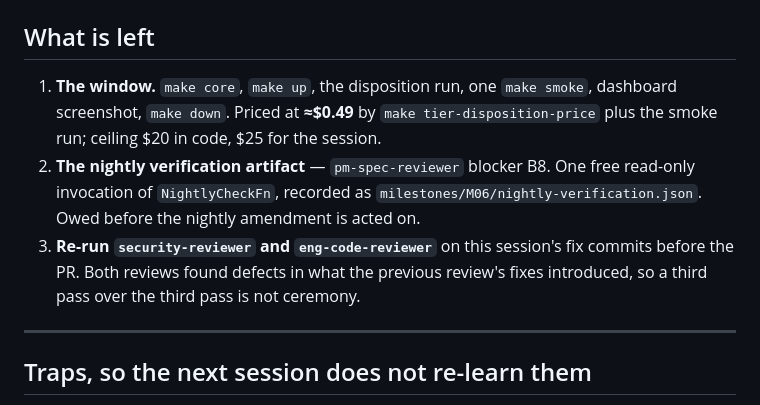
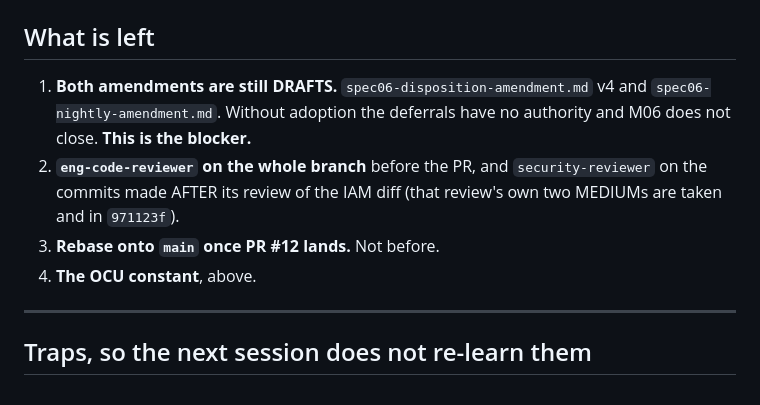
Before and after one commit to andaro74/regdelta, a Markdown page: milestones/M06/SESSION-STATE.md, the part around one of its changes. Drawn GitHub-style.

```diff
--- a/milestones/M06/SESSION-STATE.md
+++ b/milestones/M06/SESSION-STATE.md
@@ -130,17 +206,13 @@ deferrals have no authority and M06 does not close.
 ## What is left
 
-1. **The window.** `make core`, `make up`, the disposition run, one
-   `make smoke`, dashboard screenshot, `make down`. Priced at **≈$0.49** by
-   `make tier-disposition-price` plus the smoke run; ceiling $20 in code, $25
-   for the session.
-2. **The nightly verification artifact** — `pm-spec-reviewer` blocker B8. One
-   free read-only invocation of `NightlyCheckFn`, recorded as
-   `milestones/M06/nightly-verification.json`. Owed before the nightly
-   amendment is acted on.
-3. **Re-run `security-reviewer` and `eng-code-reviewer`** on this session's
-   fix commits before the PR. Both reviews found defects in what the previous
-   review's fixes introduced, so a third pass over the third pass is not
-   ceremony.
+1. **Both amendments are still DRAFTS.** `spec06-disposition-amendment.md` v4
+   and `spec06-nightly-amendment.md`. Without adoption the deferrals have no
+   authority and M06 does not close. **This is the blocker.**
+2. **`eng-code-reviewer` on the whole branch** before the PR, and
+   `security-reviewer` on the commits made AFTER its review of the IAM diff
+   (that review's own two MEDIUMs are taken and in `971123f`).
+3. **Rebase onto `main` once PR #12 lands.** Not before.
+4. **The OCU constant**, above.
 
 ---
 
```
Also changed, not shown: other parts of milestones/M06/SESSION-STATE.md (+76 -0 lines).
